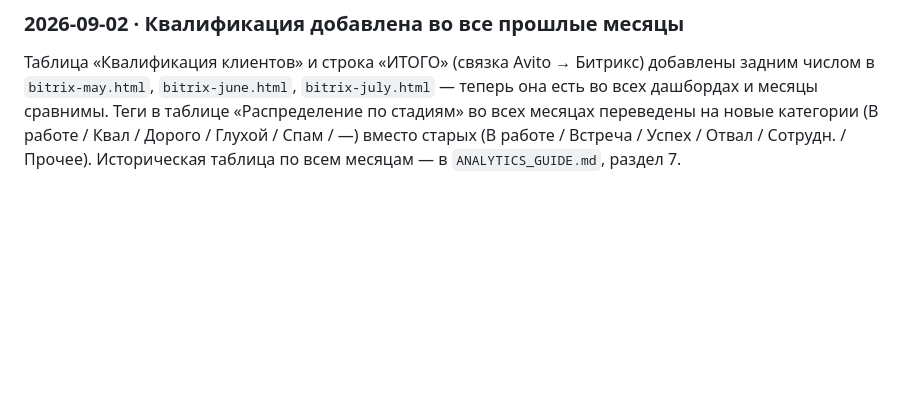
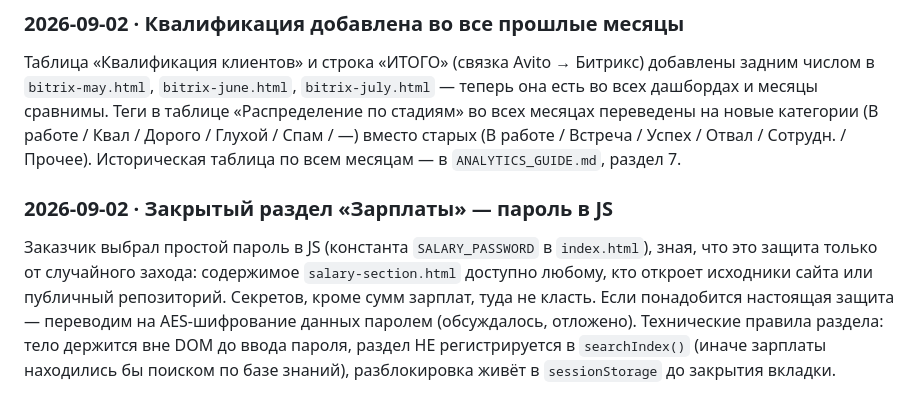
Before and after one commit to alexblacklucky/sales_platformance, a Markdown page: worklog/DECISIONS.md, the part around the change. Drawn GitHub-style; blank space fills up the shorter version.

```diff
--- a/worklog/DECISIONS.md
+++ b/worklog/DECISIONS.md
@@ -125,3 +125,13 @@ URL хранится в `index.html` константой `VIDEO_TRAINING_URL` (
 во всех месяцах переведены на новые категории (В работе / Квал / Дорого / Глухой /
 Спам / —) вместо старых (В работе / Встреча / Успех / Отвал / Сотрудн. / Прочее).
 Историческая таблица по всем месяцам — в `ANALYTICS_GUIDE.md`, раздел 7.
+
+### 2026-09-02 · Закрытый раздел «Зарплаты» — пароль в JS
+Заказчик выбрал простой пароль в JS (константа `SALARY_PASSWORD` в `index.html`),
+зная, что это защита только от случайного захода: содержимое `salary-section.html`
+доступно любому, кто откроет исходники сайта или публичный репозиторий.
+Секретов, кроме сумм зарплат, туда не класть. Если понадобится настоящая защита —
+переводим на AES-шифрование данных паролем (обсуждалось, отложено).
+Технические правила раздела: тело держится вне DOM до ввода пароля,
+раздел НЕ регистрируется в `searchIndex()` (иначе зарплаты находились бы
+поиском по базе знаний), разблокировка живёт в `sessionStorage` до закрытия вкладки.
```
Also changed, not shown: worklog/sessions/2026-09-01_01_старт-работы.md (+20 -0 lines).
